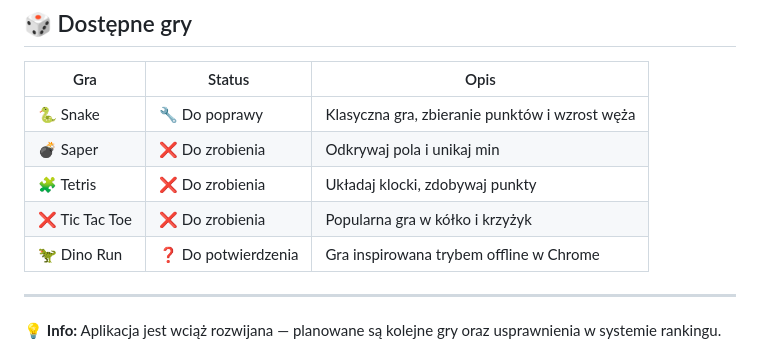
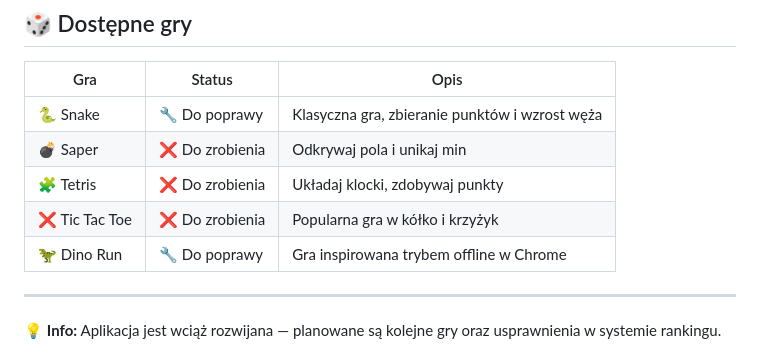
Before and after one commit to XxpolipxX/Platforma-do-gierkuf, a Markdown page: README.md, the part around the change. GitHub-like rendering.

```diff
--- a/README.md
+++ b/README.md
@@ -22,7 +22,7 @@ Aplikacja działa **lokalnie** – nie posiada hostingu, więc uruchamiana jest
 | 💣 Saper    | ❌ Do zrobienia       | Odkrywaj pola i unikaj min        |
 | 🧩 Tetris   | ❌ Do zrobienia       | Układaj klocki, zdobywaj punkty   |
 | ❌ Tic Tac Toe | ❌ Do zrobienia   | Popularna gra w kółko i krzyżyk   |
-| 🦖 Dino Run | ❓ Do potwierdzenia | Gra inspirowana trybem offline w Chrome |
+| 🦖 Dino Run | 🔧 Do poprawy | Gra inspirowana trybem offline w Chrome |
 
 ---
 
```
